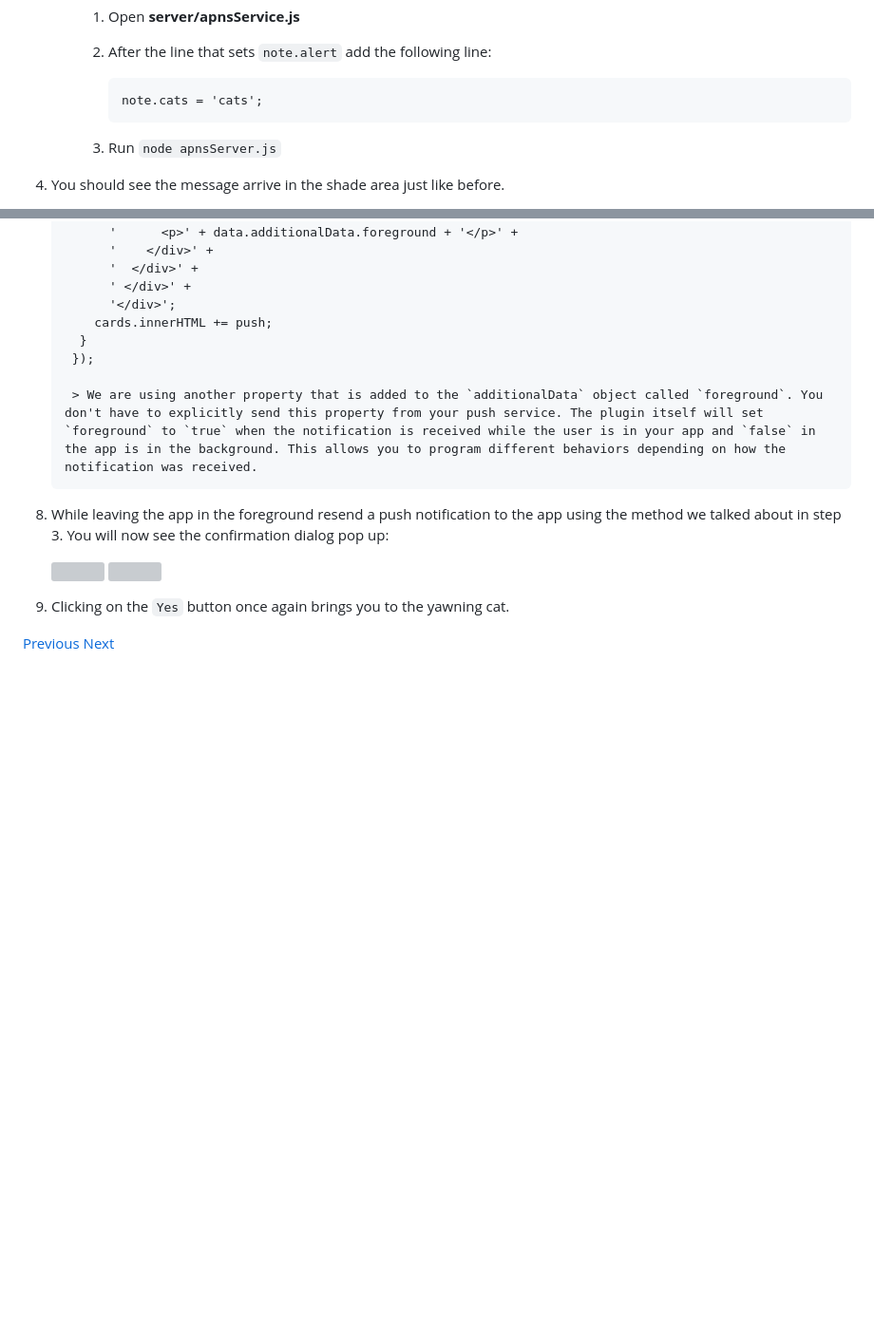
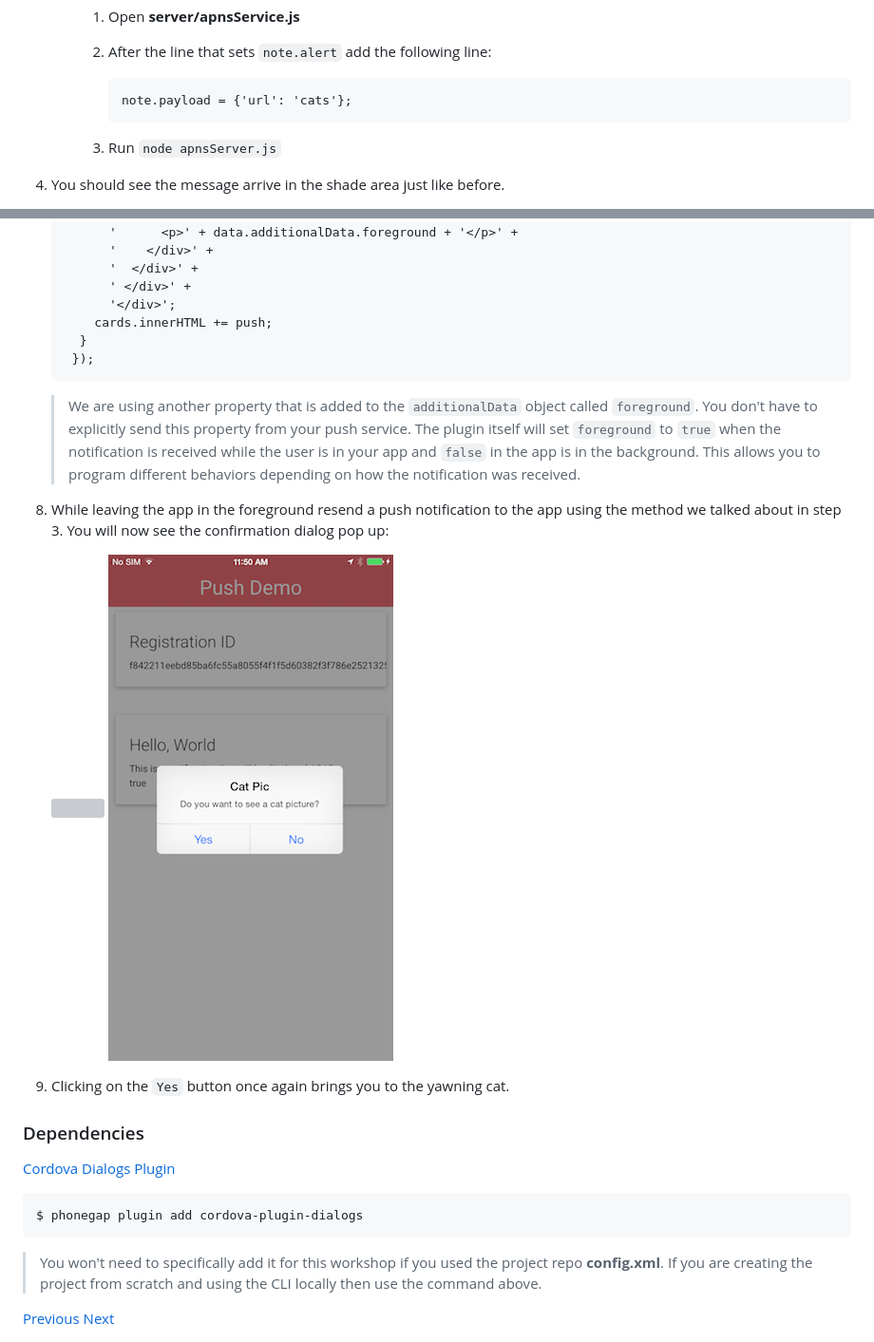
Before and after one commit to macdonst/push-workshop, a Markdown page: module7.md, 2 parts joined by grey strips. Shown: that part at 95% size. Rendered like a GitHub page; pictures changed too: images/push5-ios.png (added); blank space fills up the shorter version; grey boxes are pictures that could not be loaded.

Commit message:
Additional Module 7

```diff
--- a/module7.md
+++ b/module7.md
@@ -49,7 +49,7 @@ In this lesson we'll learn how to launch to a specific location in your applicat
      1. Open **server/apnsService.js**
      2. After the line that sets `note.alert` add the following line:
 
-            note.cats = 'cats';
+            note.payload = {'url': 'cats'};
 
      3. Run `node apnsServer.js`
 
@@ -103,7 +103,7 @@ In this lesson we'll learn how to launch to a specific location in your applicat
          }
         });
 
-        > We are using another property that is added to the `additionalData` object called `foreground`. You don't have to explicitly send this property from your push service. The plugin itself will set `foreground` to `true` when the notification is received while the user is in your app and `false` in the app is in the background. This allows you to program different behaviors depending on how the notification was received.
+   > We are using another property that is added to the `additionalData` object called `foreground`. You don't have to explicitly send this property from your push service. The plugin itself will set `foreground` to `true` when the notification is received while the user is in your app and `false` in the app is in the background. This allows you to program different behaviors depending on how the notification was received.
 
 8. While leaving the app in the foreground resend a push notification to the app using the method we talked about in step 3. You will now see the confirmation dialog pop up:
 
@@ -111,6 +111,14 @@ In this lesson we'll learn how to launch to a specific location in your applicat
     <img class="screenshot" src="images/push5-ios.png"/>
 
 9. Clicking on the `Yes` button once again brings you to the yawning cat.
+
+### Dependencies
+
+   [Cordova Dialogs Plugin](https://github.com/apache/cordova-plugin-dialogs)
+
+    $ phonegap plugin add cordova-plugin-dialogs
+
+   >You won't need to specifically add it for this workshop if you used the project repo **config.xml**. If you are creating the project from scratch and using the CLI locally then use the command above.
 
 <div class="row" style="margin-top:40px;">
 <div class="col-sm-12">
```
Also changed, not shown: other parts of module7.md (+1 -1 lines), module2.md (+1 -2 lines), images/push4-ios.png (added), 1 other file.
